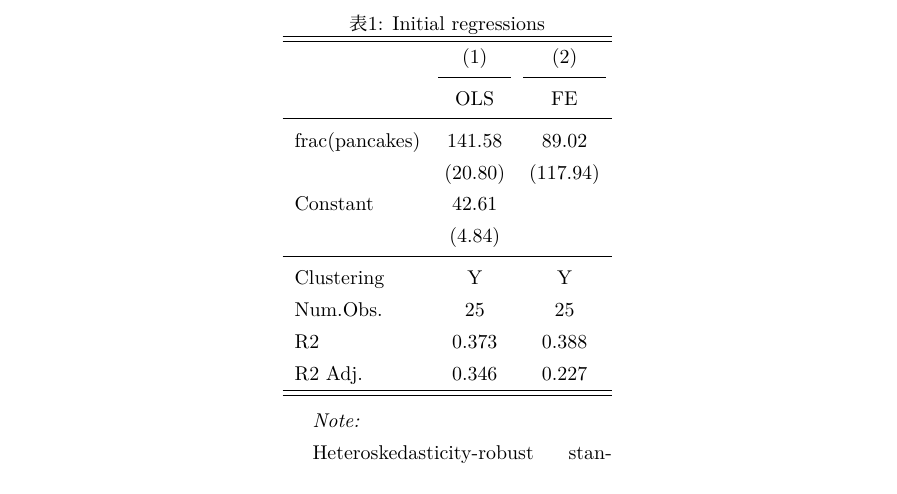
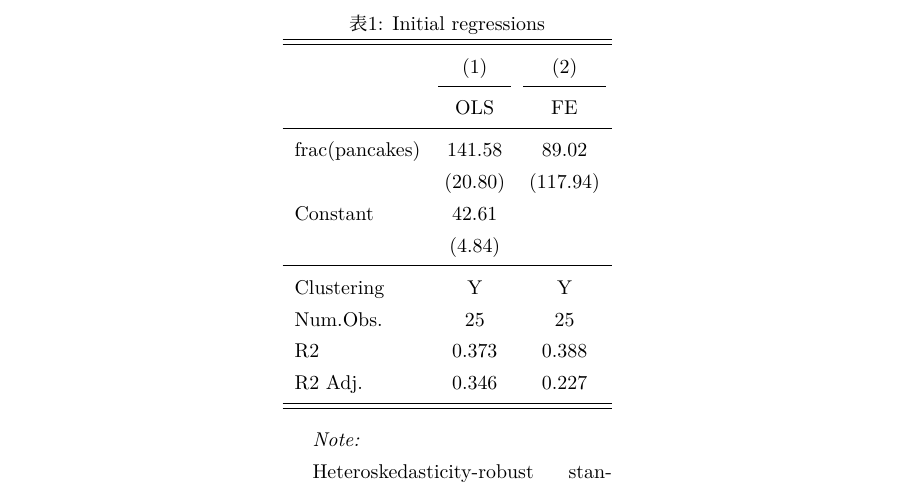
Before and after one commit to Chishio318/Peanuts-Data-Project, a LaTeX document (05_report/draft/text/report.tex, which reads 04_analyze/pancakes_study/table/initial_reg.tex): part of page 4 of 6, cut so that both start at the same text. Compiled offline with XeLaTeX; a missing font is replaced by an installed copy or a similar font.

```diff
--- a/04_analyze/pancakes_study/table/initial_reg.tex
+++ b/04_analyze/pancakes_study/table/initial_reg.tex
@@ -4,7 +4,7 @@
 \centering
 \begin{threeparttable}
 \begin{tabular}[t]{lcc}
-\hline\hline
+\midrule\midrule
 \multicolumn{1}{c}{ } & \multicolumn{1}{c}{(1)} & \multicolumn{1}{c}{(2)} \\
 \cmidrule(l{3pt}r{3pt}){2-2} \cmidrule(l{3pt}r{3pt}){3-3}
   & OLS & FE\\
@@ -18,7 +18,7 @@
 Num.Obs. & \num{25} & \num{25}\\
 R2 & \num{0.373} & \num{0.388}\\
 R2 Adj. & \num{0.346} & \num{0.227}\\
-\hline\hline
+\midrule\midrule
 \end{tabular}
 \begin{tablenotes}
 \item \textit{Note: }
```
